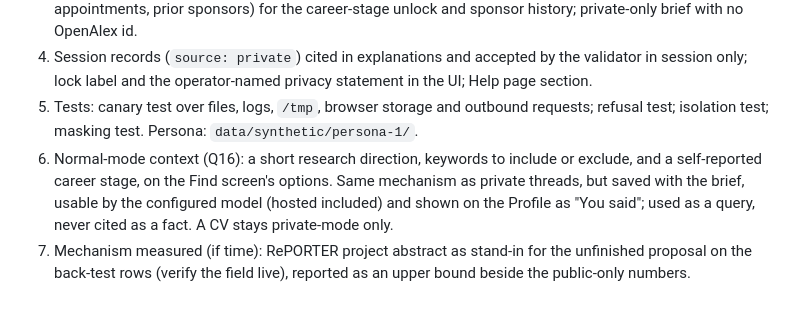
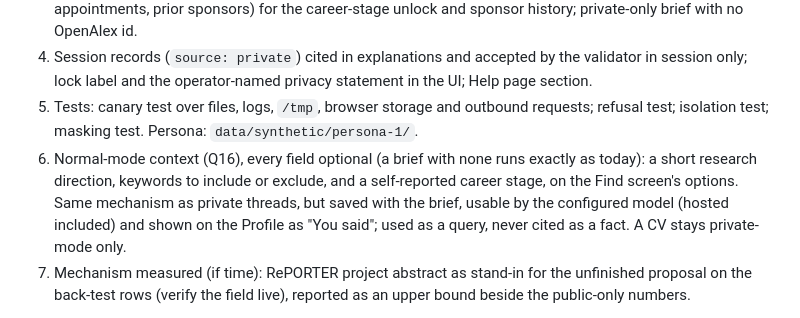
Before and after one commit to dakshitha-a/Perch, a Markdown page: docs/PLAN.md, the part around the change. GitHub-like rendering.

Commit message:
Plan: normal-mode context fields are optional
Co-Authored-By: Claude Opus 5.5 <noreply@anthropic.com>

```diff
--- a/docs/PLAN.md
+++ b/docs/PLAN.md
@@ -179,7 +179,7 @@ Goal: private tailoring on self-hosted models that leaves no trace, on the publi
 3. Tailoring: private threads at 0.6 of the thread weight (Q13 default); deterministic CV parse (degree year, rank, appointments, prior sponsors) for the career-stage unlock and sponsor history; private-only brief with no OpenAlex id.
 4. Session records (`source: private`) cited in explanations and accepted by the validator in session only; lock label and the operator-named privacy statement in the UI; Help page section.
 5. Tests: canary test over files, logs, `/tmp`, browser storage and outbound requests; refusal test; isolation test; masking test. Persona: `data/synthetic/persona-1/`.
-6. Normal-mode context (Q16): a short research direction, keywords to include or exclude, and a self-reported career stage, on the Find screen's options. Same mechanism as private threads, but saved with the brief, usable by the configured model (hosted included) and shown on the Profile as "You said"; used as a query, never cited as a fact. A CV stays private-mode only.
+6. Normal-mode context (Q16), every field optional (a brief with none runs exactly as today): a short research direction, keywords to include or exclude, and a self-reported career stage, on the Find screen's options. Same mechanism as private threads, but saved with the brief, usable by the configured model (hosted included) and shown on the Profile as "You said"; used as a query, never cited as a fact. A CV stays private-mode only.
 7. Mechanism measured (if time): RePORTER project abstract as stand-in for the unfinished proposal on the back-test rows (verify the field live), reported as an upper bound beside the public-only numbers.
 
 Done when: the canary and isolation tests pass after full private briefs with persona-1 on a local model; a private-only brief returns cited routes.
```
Also changed, not shown: bridge/QUESTIONS.md (+1 -1 lines), docs/design/PRIVATE_MODE.md (+1 -1 lines).
